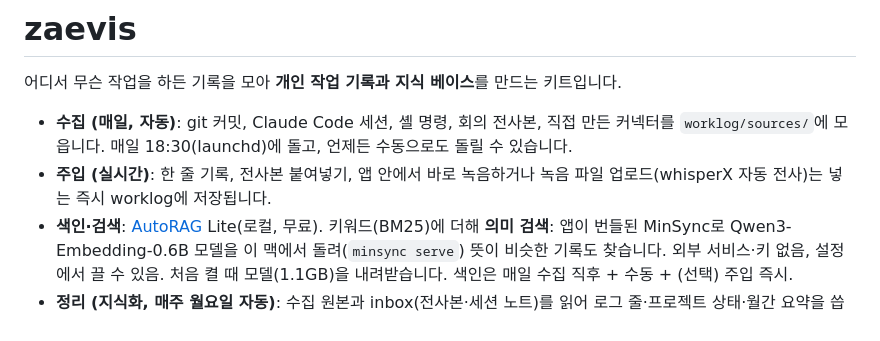
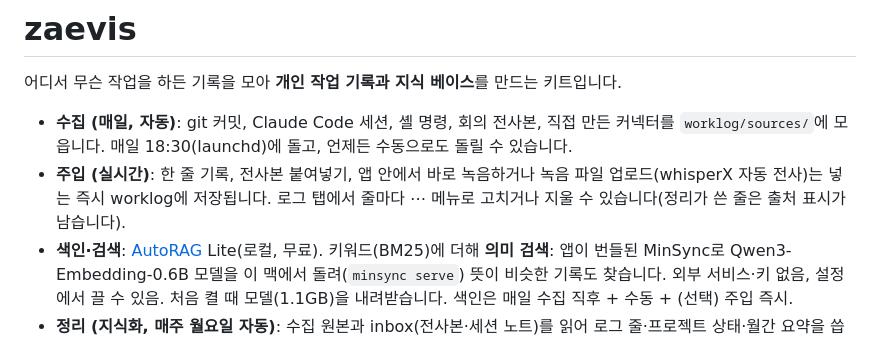
Before and after one commit to zae-park/zae-vis, a Markdown page: README.md, the part around the change. Drawn GitHub-style.

Commit message:
README·API 문서: 로그 줄 편집·삭제

```diff
--- a/README.md
+++ b/README.md
@@ -3,7 +3,7 @@
 어디서 무슨 작업을 하든 기록을 모아 **개인 작업 기록과 지식 베이스**를 만드는 키트입니다.
 
 - **수집 (매일, 자동)**: git 커밋, Claude Code 세션, 셸 명령, 회의 전사본, 직접 만든 커넥터를 `worklog/sources/`에 모읍니다. 매일 18:30(launchd)에 돌고, 언제든 수동으로도 돌릴 수 있습니다.
-- **주입 (실시간)**: 한 줄 기록, 전사본 붙여넣기, 앱 안에서 바로 녹음하거나 녹음 파일 업로드(whisperX 자동 전사)는 넣는 즉시 worklog에 저장됩니다.
+- **주입 (실시간)**: 한 줄 기록, 전사본 붙여넣기, 앱 안에서 바로 녹음하거나 녹음 파일 업로드(whisperX 자동 전사)는 넣는 즉시 worklog에 저장됩니다. 로그 탭에서 줄마다 ⋯ 메뉴로 고치거나 지울 수 있습니다(정리가 쓴 줄은 출처 표시가 남습니다).
 - **색인·검색**: [AutoRAG](https://github.com/Marker-Inc-Korea/AutoRAG) Lite(로컬, 무료). 키워드(BM25)에 더해 **의미 검색**: 앱이 번들된 MinSync로 Qwen3-Embedding-0.6B 모델을 이 맥에서 돌려(`minsync serve`) 뜻이 비슷한 기록도 찾습니다. 외부 서비스·키 없음, 설정에서 끌 수 있음. 처음 켤 때 모델(1.1GB)을 내려받습니다. 색인은 매일 수집 직후 + 수동 + (선택) 주입 즉시.
 - **정리 (지식화, 매주 월요일 자동)**: 수집 원본과 inbox(전사본·세션 노트)를 읽어 로그 줄·프로젝트 상태·월간 요약을 씁니다. 이 맥에 **이미 있는 것**으로 돌립니다: 설치된 에이전트 CLI(Claude Code · Codex · Gemini, 본인 구독)가 있으면 그것으로, 없으면 저장된 OpenRouter 키로. 설정 → 정리에서 어떤 것이 감지됐는지 보고 고르거나 "지금 정리하기"로 바로 돌립니다. 새 계정은 필요 없습니다.
 - **front**: Flutter 앱(데스크톱 + 브라우저)과 `zaevis` CLI에서 검색·열람·주입·데이터소스 설정을 모두 합니다. 추가 유료 서비스는 쓰지 않습니다.
```
Also changed, not shown: docs/customizing.md (+1 -0 lines).
